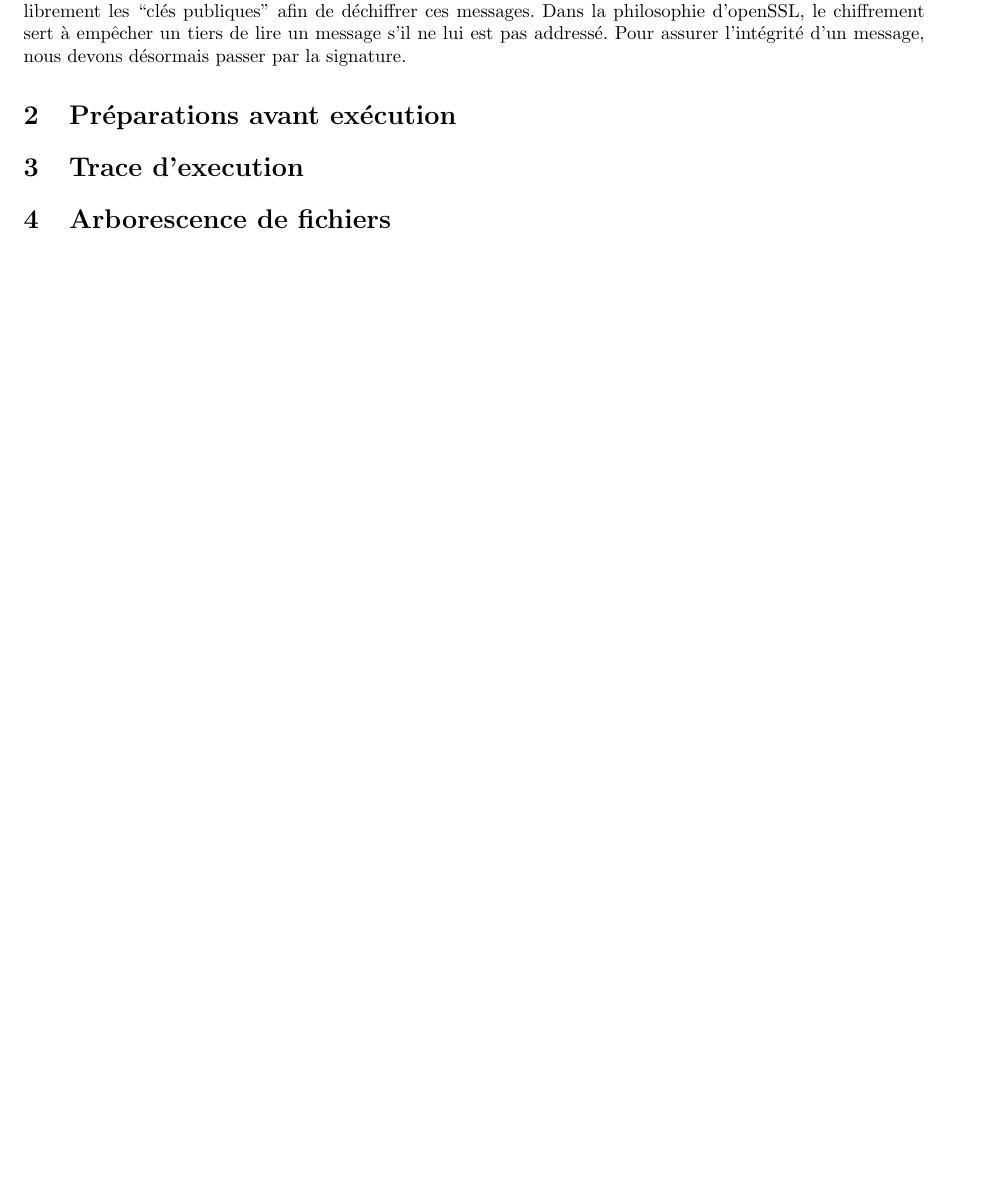
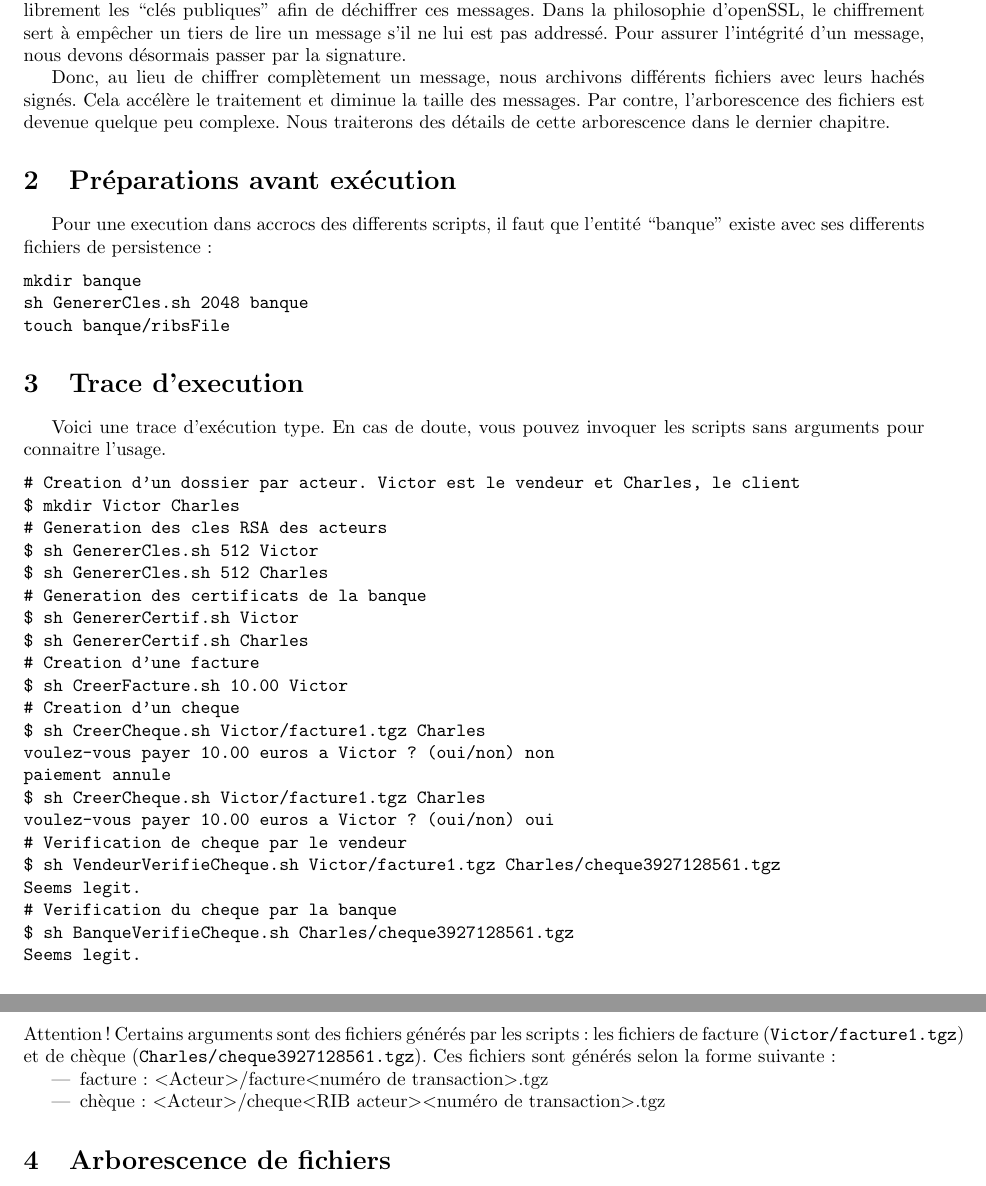
Before and after one commit to billietl/Securite, a LaTeX document (cheque/shell/proposition.tex): part of the page before the commit and two parts of pages 1 and 2 of 2 after it, the two joined at a grey line, cut so that both start at the same text, the shorter picture padded with empty space. Compiled offline with pdfLaTeX; the source files are stored in an older character set and shown here as Unicode.

Commit message:
fin de redaction

```diff
--- a/cheque/shell/proposition.tex
+++ b/cheque/shell/proposition.tex
@@ -37,10 +37,54 @@ Dans la philosophie d'openSSL, le chiffrement sert \`a emp\^echer un tiers de li
 Pour assurer l'int\'egrit\'e d'un message, nous devons d\'esormais passer par la signature.
 
 
+Donc, au lieu de chiffrer compl\`etement un message, nous archivons diff\'erents fichiers avec leurs hach\'es sign\'es.
+Cela acc\'el\`ere le traitement et diminue la taille des messages.
+Par contre, l'arborescence des fichiers est devenue quelque peu complexe.
+Nous traiterons des d\'etails de cette arborescence dans le dernier chapitre.
+
 \section{Pr\'eparations avant ex\'ecution}
+Pour une execution dans accrocs des differents scripts, il faut que l'entit\'e ``banque'' existe avec ses differents fichiers de persistence :
+\begin{verbatim}
+mkdir banque
+sh GenererCles.sh 2048 banque
+touch banque/ribsFile
+\end{verbatim}
 
 \section{Trace d'execution}
+Voici une trace d'ex\'ecution type. En cas de doute, vous pouvez invoquer les scripts sans arguments pour connaitre l'usage.
+\begin{verbatim}
+# Creation d'un dossier par acteur. Victor est le vendeur et Charles, le client
+$ mkdir Victor Charles
+# Generation des cles RSA des acteurs
+$ sh GenererCles.sh 512 Victor
+$ sh GenererCles.sh 512 Charles
+# Generation des certificats de la banque
+$ sh GenererCertif.sh Victor
+$ sh GenererCertif.sh Charles
+# Creation d'une facture
+$ sh CreerFacture.sh 10.00 Victor
+# Creation d'un cheque
+$ sh CreerCheque.sh Victor/facture1.tgz Charles
+voulez-vous payer 10.00 euros a Victor ? (oui/non) non
+paiement annule
+$ sh CreerCheque.sh Victor/facture1.tgz Charles
+voulez-vous payer 10.00 euros a Victor ? (oui/non) oui
+# Verification de cheque par le vendeur
+$ sh VendeurVerifieCheque.sh Victor/facture1.tgz Charles/cheque3927128561.tgz
+Seems legit.
+# Verification du cheque par la banque
+$ sh BanqueVerifieCheque.sh Charles/cheque3927128561.tgz
+Seems legit.
+\end{verbatim}
+Attention !
+Certains arguments sont des fichiers g\'en\'er\'es par les scripts : les fichiers de facture (\verb+Victor/facture1.tgz+) et de ch\`eque (\verb+Charles/cheque3927128561.tgz+).
+Ces fichiers sont g\'en\'er\'es selon la forme suivante :
+\begin{itemize}
+\item facture : \textless Acteur\textgreater/facture\textless num\'ero de transaction\textgreater.tgz
+\item ch\`eque : \textless Acteur\textgreater/cheque\textless RIB acteur\textgreater \textless num\'ero de transaction\textgreater.tgz
+\end{itemize}
 
 \section{Arborescence de fichiers}
 
+
 \end{document}
```
